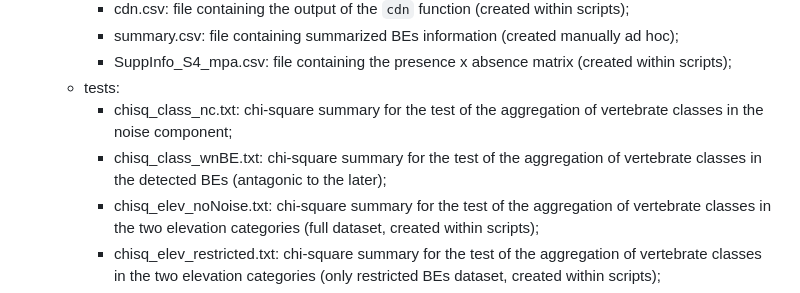
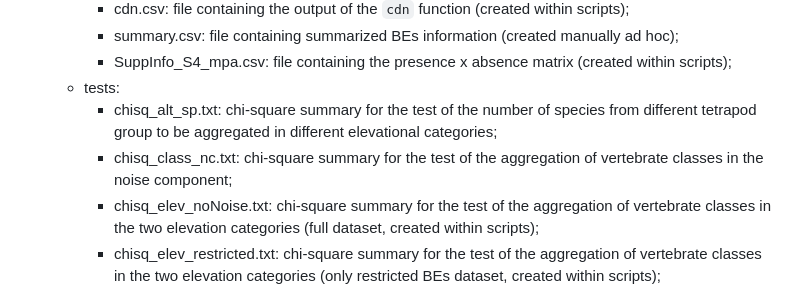
Before and after one commit to joao-svalencar/MS_CerradoRegions, a Markdown page: README.md, the part around the change. Rendered like a GitHub page.

```diff
--- a/README.md
+++ b/README.md
@@ -58,8 +58,8 @@ The provided code will automatically install the required packages, aligning the
       - summary.csv: file containing summarized BEs information (created manually ad hoc);
       - SuppInfo_S4_mpa.csv: file containing the presence x absence matrix (created within scripts);
     - tests:
+      - chisq_alt_sp.txt: chi-square summary for the test of the number of species from different tetrapod group to be aggregated in different elevational categories;
       - chisq_class_nc.txt: chi-square summary for the test of the aggregation of vertebrate classes in the noise component;
-      - chisq_class_wnBE.txt: chi-square summary for the test of the aggregation of vertebrate classes in the detected BEs (antagonic to the later);
       - chisq_elev_noNoise.txt: chi-square summary for the test of the aggregation of vertebrate classes in the two elevation categories (full dataset, created within scripts);
       - chisq_elev_restricted.txt: chi-square summary for the test of the aggregation of vertebrate classes in the two elevation categories (only restricted BEs dataset, created within scripts);
       - chisq_tet_genus.txt: chi-square summary for the test of the second prediction of the vicariance model;
```
